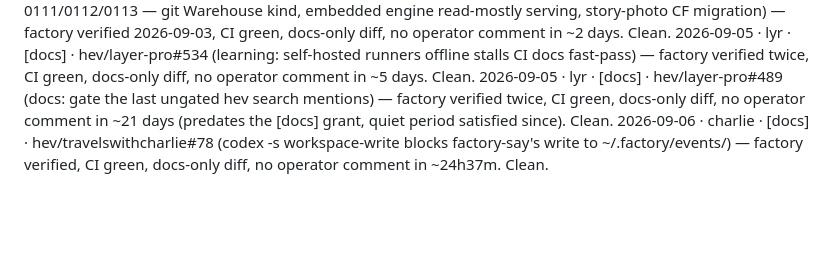
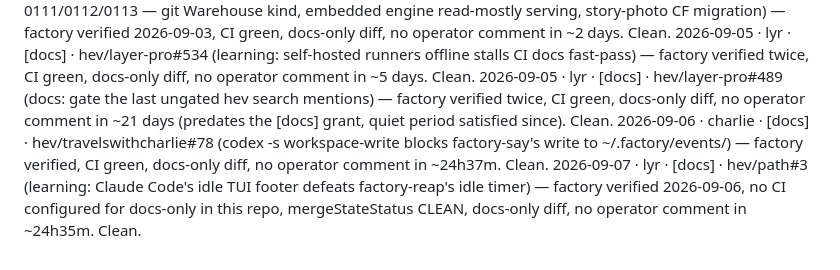
Before and after one commit to hev/factory, a Markdown page: contracts/autonomy.md, the part around the change. GitHub-like rendering; blank space fills up the shorter version.

Commit message:
autonomy: record lyr [docs] self-merge (hev/path#3)
Co-Authored-By: Claude Sonnet 5 <noreply@anthropic.com>

```diff
--- a/contracts/autonomy.md
+++ b/contracts/autonomy.md
@@ -100,3 +100,4 @@ it stayed clean. Append as they happen.
 2026-09-05 · lyr · [docs] · hev/layer-pro#534 (learning: self-hosted runners offline stalls CI docs fast-pass) — factory verified twice, CI green, docs-only diff, no operator comment in ~5 days. Clean.
 2026-09-05 · lyr · [docs] · hev/layer-pro#489 (docs: gate the last ungated hev search mentions) — factory verified twice, CI green, docs-only diff, no operator comment in ~21 days (predates the [docs] grant, quiet period satisfied since). Clean.
 2026-09-06 · charlie · [docs] · hev/travelswithcharlie#78 (codex -s workspace-write blocks factory-say's write to ~/.factory/events/) — factory verified, CI green, docs-only diff, no operator comment in ~24h37m. Clean.
+2026-09-07 · lyr · [docs] · hev/path#3 (learning: Claude Code's idle TUI footer defeats factory-reap's idle timer) — factory verified 2026-09-06, no CI configured for docs-only in this repo, mergeStateStatus CLEAN, docs-only diff, no operator comment in ~24h35m. Clean.
```
